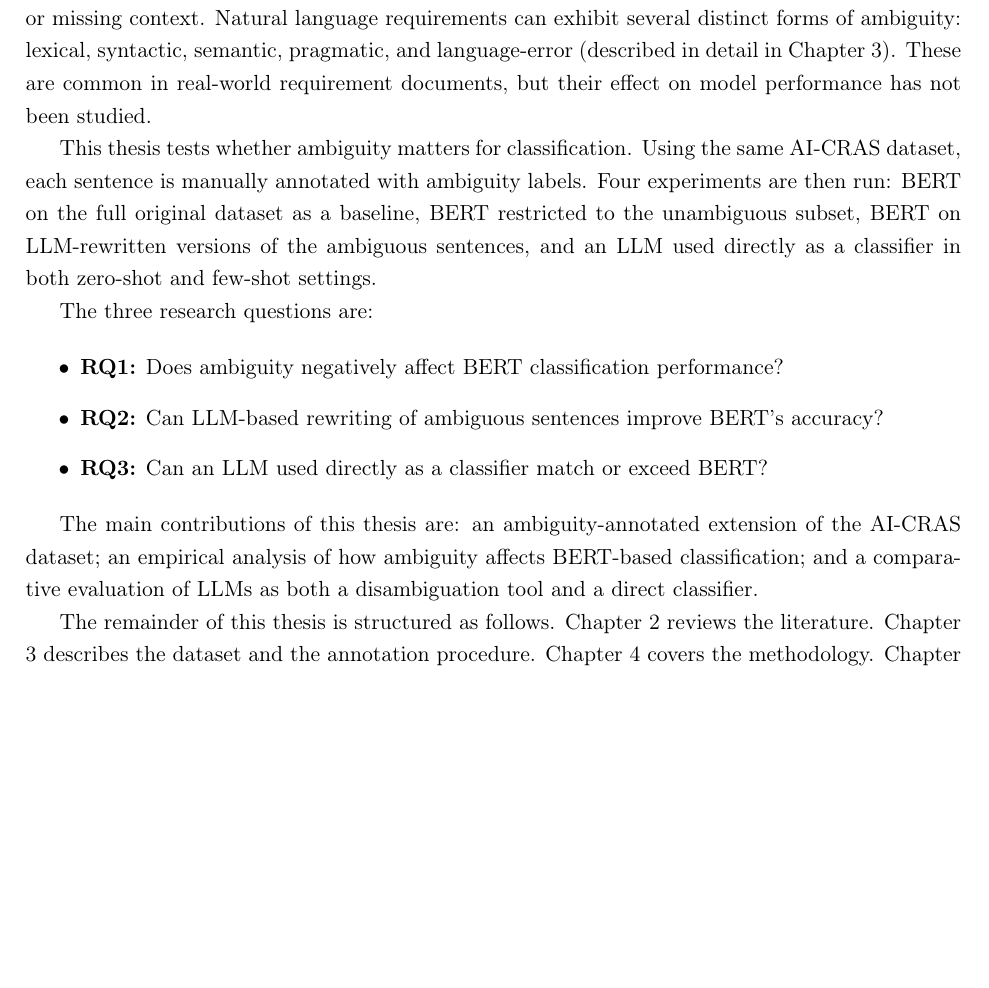
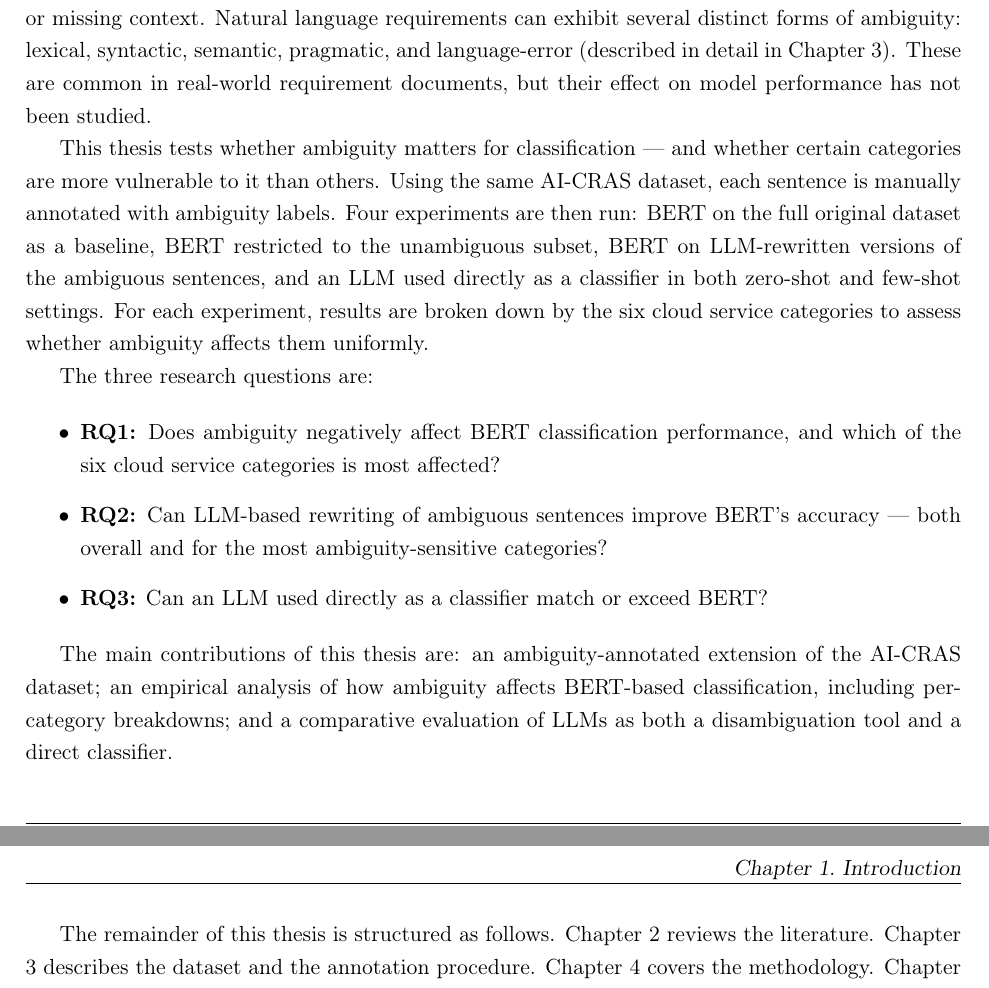
Before and after one commit to ColonelBBQ/thesis-sapienza, a LaTeX thesis (paper/main.tex, which reads paper/chapters/01_Introduction.tex): part of page 9 of 23 before the commit and two parts of pages 9 and 10 of 24 after it, the two joined at a grey line, cut so that both start at the same text, the shorter picture padded with empty space. Compiled offline with pdfLaTeX.

Commit message:
changes to introduction

```diff
--- a/paper/chapters/01_Introduction.tex
+++ b/paper/chapters/01_Introduction.tex
@@ -5,16 +5,16 @@ The classification of cloud computing requirements from natural language documen
 
 What AI-CRAS does not examine is the effect of \textit{ambiguity}. Many requirements are phrased in ways that allow more than one interpretation — due to vague wording, grammatical structure, or missing context. Natural language requirements can exhibit several distinct forms of ambiguity: lexical, syntactic, semantic, pragmatic, and language-error (described in detail in Chapter 3). These are common in real-world requirement documents, but their effect on model performance has not been studied.
 
-This thesis tests whether ambiguity matters for classification. Using the same AI-CRAS dataset, each sentence is manually annotated with ambiguity labels. Four experiments are then run: BERT on the full original dataset as a baseline, BERT restricted to the unambiguous subset, BERT on LLM-rewritten versions of the ambiguous sentences, and an LLM used directly as a classifier in both zero-shot and few-shot settings.
+This thesis tests whether ambiguity matters for classification — and whether certain categories are more vulnerable to it than others. Using the same AI-CRAS dataset, each sentence is manually annotated with ambiguity labels. Four experiments are then run: BERT on the full original dataset as a baseline, BERT restricted to the unambiguous subset, BERT on LLM-rewritten versions of the ambiguous sentences, and an LLM used directly as a classifier in both zero-shot and few-shot settings. For each experiment, results are broken down by the six cloud service categories to assess whether ambiguity affects them uniformly.
 
 The three research questions are:
 
 \begin{itemize}
-    \item \textbf{RQ1:} Does ambiguity negatively affect BERT classification performance?
-    \item \textbf{RQ2:} Can LLM-based rewriting of ambiguous sentences improve BERT's accuracy?
+    \item \textbf{RQ1:} Does ambiguity negatively affect BERT classification performance, and which of the six cloud service categories is most affected?
+    \item \textbf{RQ2:} Can LLM-based rewriting of ambiguous sentences improve BERT's accuracy — both overall and for the most ambiguity-sensitive categories?
     \item \textbf{RQ3:} Can an LLM used directly as a classifier match or exceed BERT?
 \end{itemize}
 
-The main contributions of this thesis are: an ambiguity-annotated extension of the AI-CRAS dataset; an empirical analysis of how ambiguity affects BERT-based classification; and a comparative evaluation of LLMs as both a disambiguation tool and a direct classifier.
+The main contributions of this thesis are: an ambiguity-annotated extension of the AI-CRAS dataset; an empirical analysis of how ambiguity affects BERT-based classification, including per-category breakdowns; and a comparative evaluation of LLMs as both a disambiguation tool and a direct classifier.
 
 The remainder of this thesis is structured as follows. Chapter 2 reviews the literature. Chapter 3 describes the dataset and the annotation procedure. Chapter 4 covers the methodology. Chapter 5 presents the experimental results. Chapter 6 discusses the findings and concludes.
```
Also changed, not shown: paper/main-frn.tex (+1 -1 lines), paper/main.pdf.
